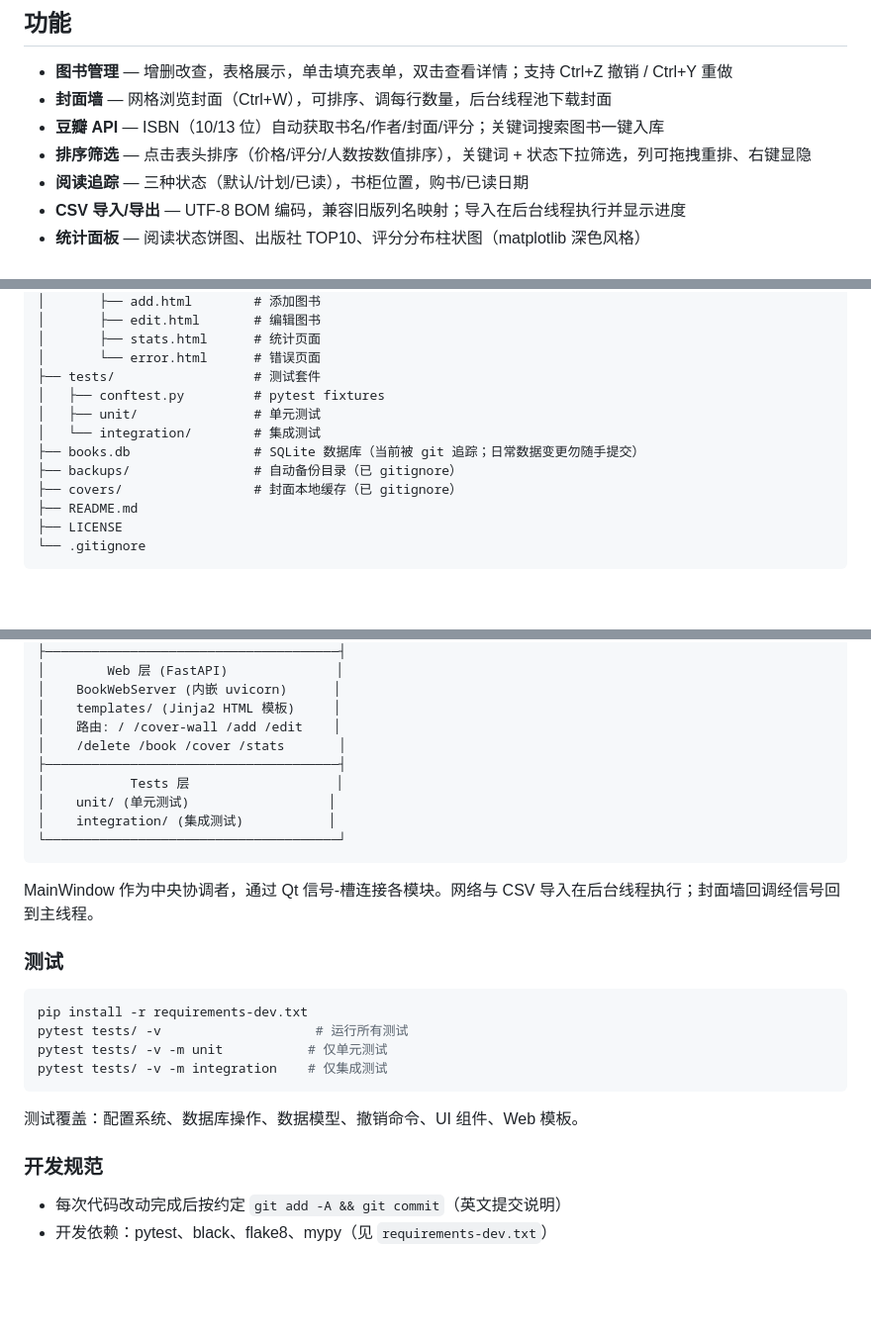
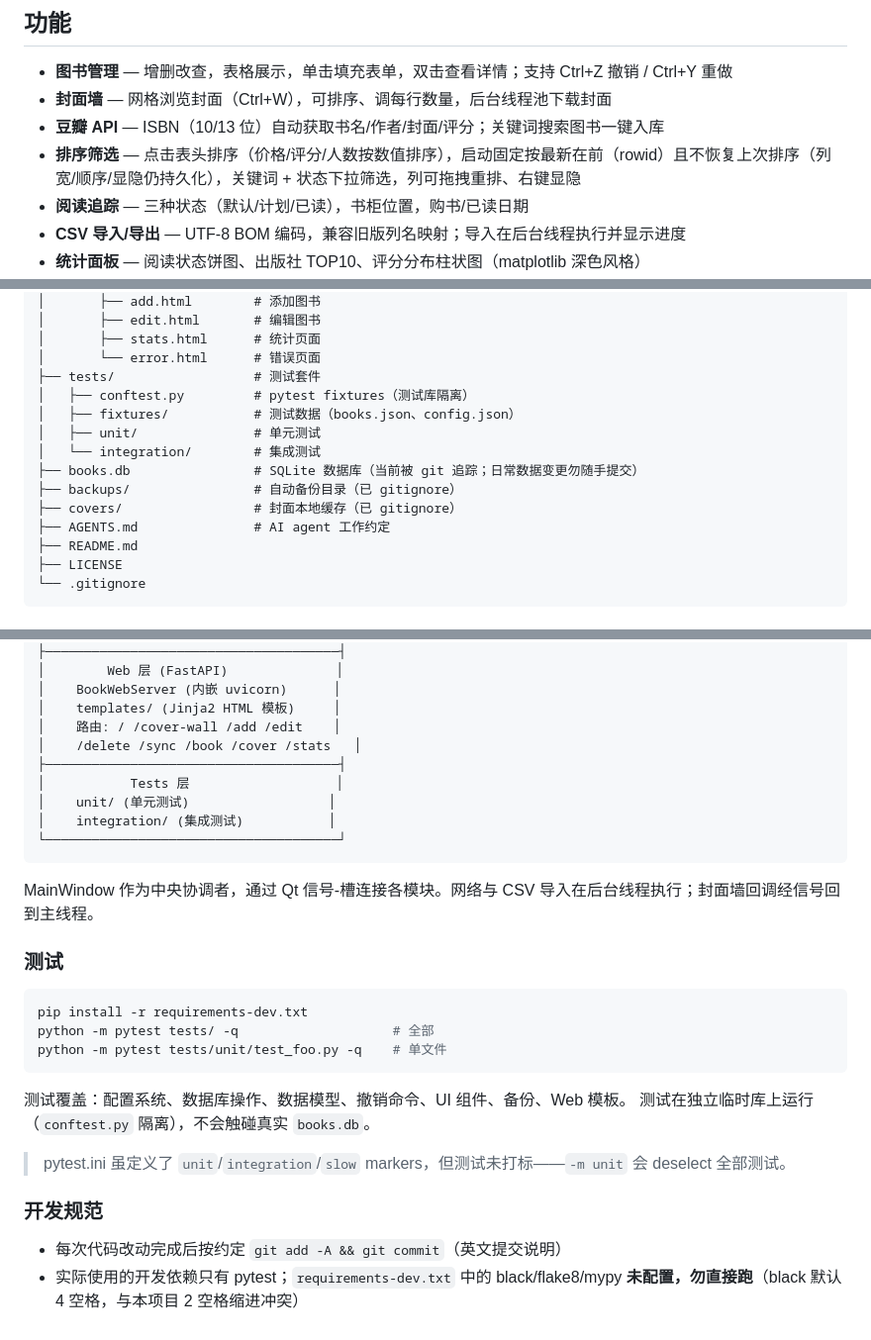
Before and after one commit to etony/bookeeper, a Markdown page: README.md, 3 parts joined by grey strips. Shown at 99% size. GitHub-like rendering; blank space fills up the shorter version.

Commit message:
docs: update README - fix broken test commands, add sort behavior, sync routes and config notes

````diff
--- a/README.md
+++ b/README.md
@@ -7,7 +7,7 @@
 - **图书管理** — 增删改查，表格展示，单击填充表单，双击查看详情；支持 Ctrl+Z 撤销 / Ctrl+Y 重做
 - **封面墙** — 网格浏览封面（Ctrl+W），可排序、调每行数量，后台线程池下载封面
 - **豆瓣 API** — ISBN（10/13 位）自动获取书名/作者/封面/评分；关键词搜索图书一键入库
-- **排序筛选** — 点击表头排序（价格/评分/人数按数值排序），关键词 + 状态下拉筛选，列可拖拽重排、右键显隐
+- **排序筛选** — 点击表头排序（价格/评分/人数按数值排序），启动固定按最新在前（rowid）且不恢复上次排序（列宽/顺序/显隐仍持久化），关键词 + 状态下拉筛选，列可拖拽重排、右键显隐
 - **阅读追踪** — 三种状态（默认/计划/已读），书柜位置，购书/已读日期
 - **CSV 导入/导出** — UTF-8 BOM 编码，兼容旧版列名映射；导入在后台线程执行并显示进度
 - **统计面板** — 阅读状态饼图、出版社 TOP10、评分分布柱状图（matplotlib 深色风格）
@@ -137,12 +137,14 @@ BOOKEEPER_DATABASE_PATH=/path/to/books.db
 │       ├── stats.html      # 统计页面
 │       └── error.html      # 错误页面
 ├── tests/                  # 测试套件
-│   ├── conftest.py         # pytest fixtures
+│   ├── conftest.py         # pytest fixtures（测试库隔离）
+│   ├── fixtures/           # 测试数据（books.json、config.json）
 │   ├── unit/               # 单元测试
 │   └── integration/        # 集成测试
 ├── books.db                # SQLite 数据库（当前被 git 追踪；日常数据变更勿随手提交）
 ├── backups/                # 自动备份目录（已 gitignore）
 ├── covers/                 # 封面本地缓存（已 gitignore）
+├── AGENTS.md               # AI agent 工作约定
 ├── README.md
 ├── LICENSE
 └── .gitignore
@@ -188,7 +190,7 @@ BOOKEEPER_DATABASE_PATH=/path/to/books.db
 │    BookWebServer (内嵌 uvicorn)      │
 │    templates/ (Jinja2 HTML 模板)     │
 │    路由: / /cover-wall /add /edit    │
-│    /delete /book /cover /stats       │
+│    /delete /sync /book /cover /stats   │
 ├──────────────────────────────────────┤
 │           Tests 层                   │
 │    unit/ (单元测试)                  │
@@ -202,14 +204,16 @@ MainWindow 作为中央协调者，通过 Qt 信号-槽连接各模块。网络
 
 ```bash
 pip install -r requirements-dev.txt
-pytest tests/ -v                    # 运行所有测试
-pytest tests/ -v -m unit           # 仅单元测试
-pytest tests/ -v -m integration    # 仅集成测试
+python -m pytest tests/ -q                    # 全部
+python -m pytest tests/unit/test_foo.py -q    # 单文件
 ```
 
-测试覆盖：配置系统、数据库操作、数据模型、撤销命令、UI 组件、Web 模板。
+测试覆盖：配置系统、数据库操作、数据模型、撤销命令、UI 组件、备份、Web 模板。
+测试在独立临时库上运行（`conftest.py` 隔离），不会触碰真实 `books.db`。
+
+> pytest.ini 虽定义了 `unit`/`integration`/`slow` markers，但测试未打标——`-m unit` 会 deselect 全部测试。
 
 ### 开发规范
 
 - 每次代码改动完成后按约定 `git add -A && git commit`（英文提交说明）
-- 开发依赖：pytest、black、flake8、mypy（见 `requirements-dev.txt`）
+- 实际使用的开发依赖只有 pytest；`requirements-dev.txt` 中的 black/flake8/mypy **未配置，勿直接跑**（black 默认 4 空格，与本项目 2 空格缩进冲突）
````
Also changed, not shown: other parts of README.md (+1 -1 lines).
